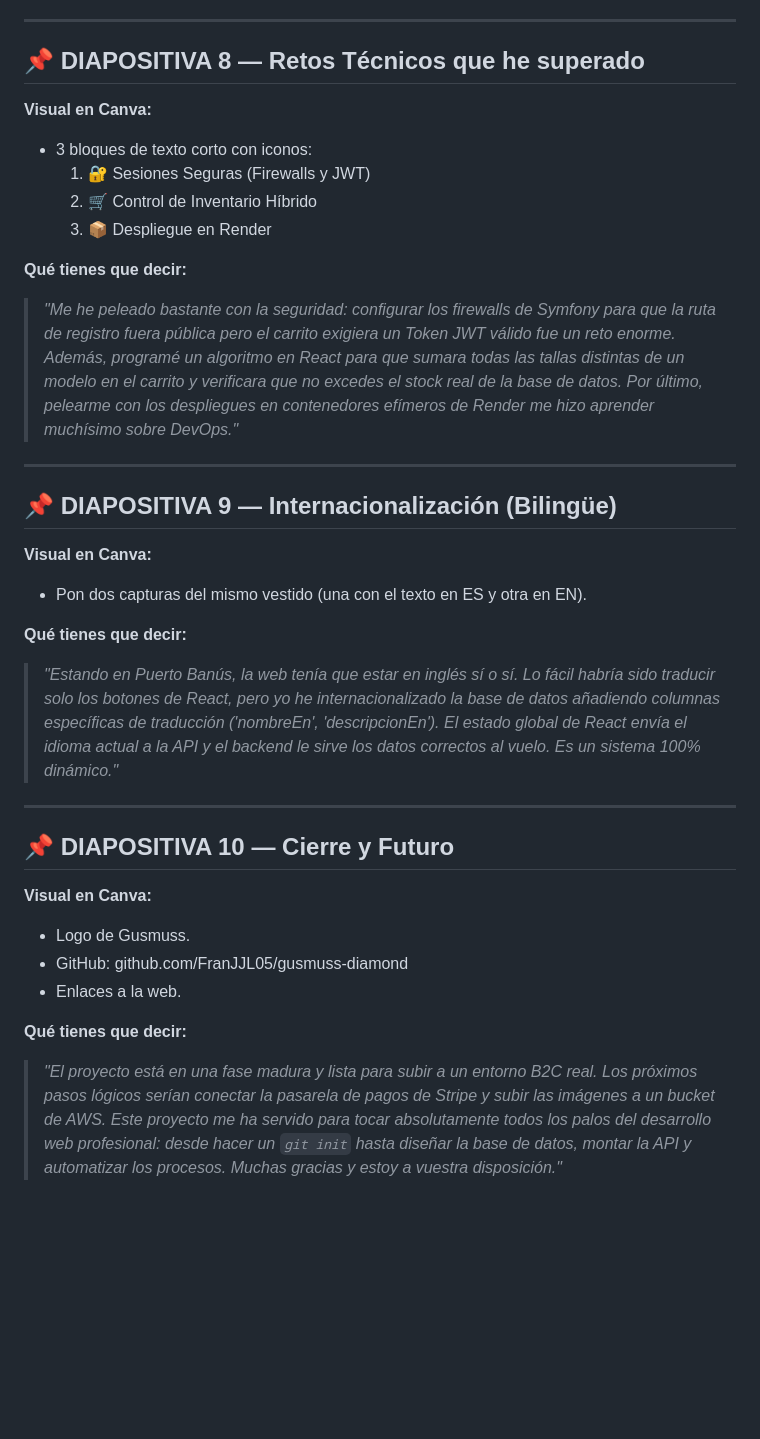
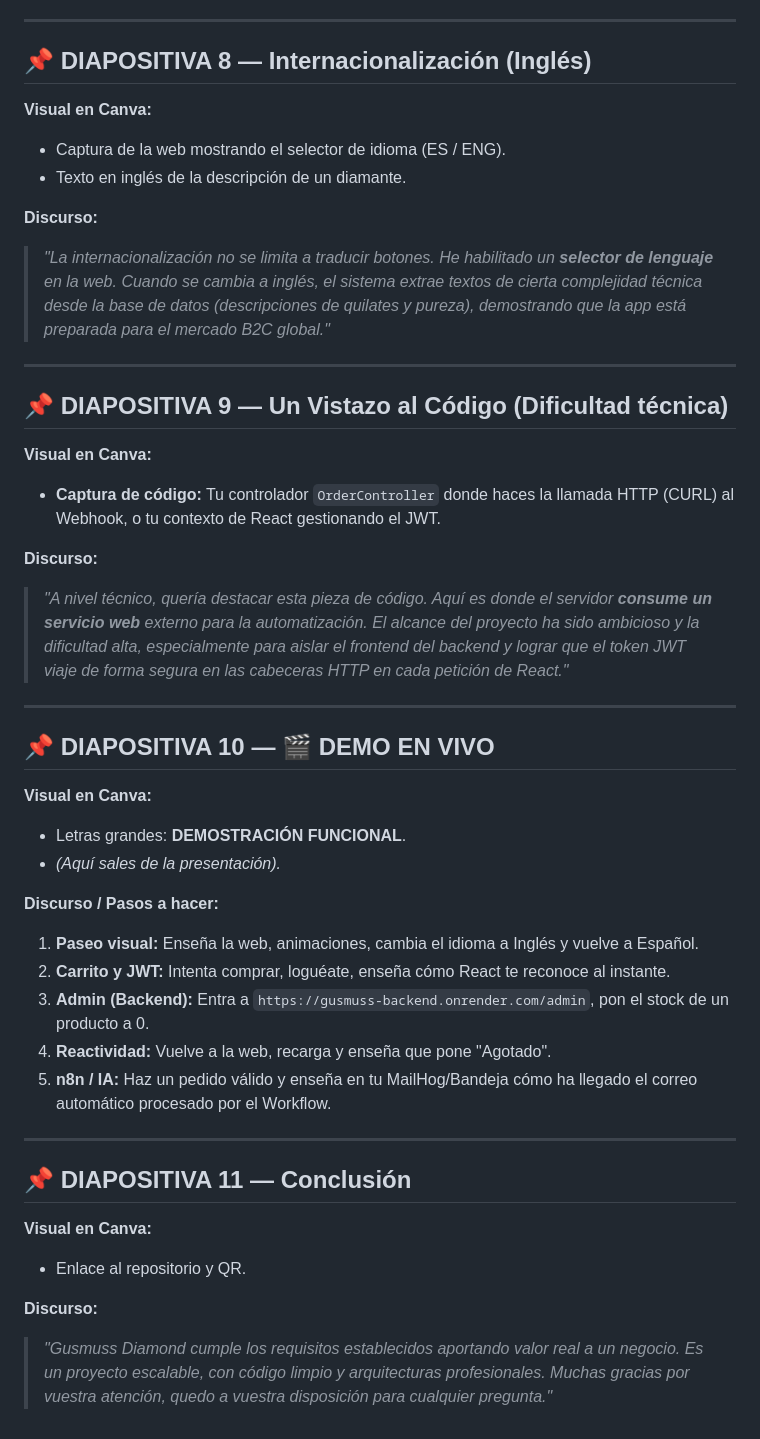
Before and after one commit to FranJJL05/gusmuss-diamond, a Markdown page: PRESENTACION_DEFENSA.md, the part around one of its changes. GitHub-like rendering; blank space fills up the shorter version.

```diff
--- a/PRESENTACION_DEFENSA.md
+++ b/PRESENTACION_DEFENSA.md
@@ -105,35 +74,42 @@ Abajo de Symfony saca una flecha hacia:
 
 ---
 
-## 📌 DIAPOSITIVA 8 — Retos Técnicos que he superado
+## 📌 DIAPOSITIVA 8 — Internacionalización (Inglés)
+**Visual en Canva:**
+- Captura de la web mostrando el selector de idioma (ES / ENG).
+- Texto en inglés de la descripción de un diamante.
 
-**Visual en Canva:**
-- 3 bloques de texto corto con iconos:
-  1. 🔐 Sesiones Seguras (Firewalls y JWT)
-  2. 🛒 Control de Inventario Híbrido
-  3. 📦 Despliegue en Render
-
-**Qué tienes que decir:**
-> *"Me he peleado bastante con la seguridad: configurar los firewalls de Symfony para que la ruta de registro fuera pública pero el carrito exigiera un Token JWT válido fue un reto enorme. Además, programé un algoritmo en React para que sumara todas las tallas distintas de un modelo en el carrito y verificara que no excedes el stock real de la base de datos. Por último, pelearme con los despliegues en contenedores efímeros de Render me hizo aprender muchísimo sobre DevOps."*
+**Discurso:**
+> *"La internacionalización no se limita a traducir botones. He habilitado un **selector de lenguaje** en la web. Cuando se cambia a inglés, el sistema extrae textos de cierta complejidad técnica desde la base de datos (descripciones de quilates y pureza), demostrando que la app está preparada para el mercado B2C global."*
 
 ---
 
-## 📌 DIAPOSITIVA 9 — Internacionalización (Bilingüe)
+## 📌 DIAPOSITIVA 9 — Un Vistazo al Código (Dificultad técnica)
+**Visual en Canva:**
+- **Captura de código:** Tu controlador `OrderController` donde haces la llamada HTTP (CURL) al Webhook, o tu contexto de React gestionando el JWT.
 
-**Visual en Canva:**
-- Pon dos capturas del mismo vestido (una con el texto en ES y otra en EN).
-
-**Qué tienes que decir:**
-> *"Estando en Puerto Banús, la web tenía que estar en inglés sí o sí. Lo fácil habría sido traducir solo los botones de React, pero yo he internacionalizado la base de datos añadiendo columnas específicas de traducción ('nombreEn', 'descripcionEn'). El estado global de React envía el idioma actual a la API y el backend le sirve los datos correctos al vuelo. Es un sistema 100% dinámico."*
+**Discurso:**
+> *"A nivel técnico, quería destacar esta pieza de código. Aquí es donde el servidor **consume un servicio web** externo para la automatización. El alcance del proyecto ha sido ambicioso y la dificultad alta, especialmente para aislar el frontend del backend y lograr que el token JWT viaje de forma segura en las cabeceras HTTP en cada petición de React."*
 
 ---
 
-## 📌 DIAPOSITIVA 10 — Cierre y Futuro
+## 📌 DIAPOSITIVA 10 — 🎬 DEMO EN VIVO
+**Visual en Canva:**
+- Letras grandes: **DEMOSTRACIÓN FUNCIONAL**.
+- *(Aquí sales de la presentación).*
 
+**Discurso / Pasos a hacer:**
+1. **Paseo visual:** Enseña la web, animaciones, cambia el idioma a Inglés y vuelve a Español.
+2. **Carrito y JWT:** Intenta comprar, loguéate, enseña cómo React te reconoce al instante.
+3. **Admin (Backend):** Entra a `https://gusmuss-backend.onrender.com/admin`, pon el stock de un producto a 0.
+4. **Reactividad:** Vuelve a la web, recarga y enseña que pone "Agotado".
+5. **n8n / IA:** Haz un pedido válido y enseña en tu MailHog/Bandeja cómo ha llegado el correo automático procesado por el Workflow.
+
+---
+
+## 📌 DIAPOSITIVA 11 — Conclusión
 **Visual en Canva:**
-- Logo de Gusmuss.
-- GitHub: github.com/FranJJL05/gusmuss-diamond
-- Enlaces a la web.
+- Enlace al repositorio y QR.
 
-**Qué tienes que decir:**
-> *"El proyecto está en una fase madura y lista para subir a un entorno B2C real. Los próximos pasos lógicos serían conectar la pasarela de pagos de Stripe y subir las imágenes a un bucket de AWS. Este proyecto me ha servido para tocar absolutamente todos los palos del desarrollo web profesional: desde hacer un `git init` hasta diseñar la base de datos, montar la API y automatizar los procesos. Muchas gracias y estoy a vuestra disposición."*
+**Discurso:**
+> *"Gusmuss Diamond cumple los requisitos establecidos aportando valor real a un negocio. Es un proyecto escalable, con código limpio y arquitecturas profesionales. Muchas gracias por vuestra atención, quedo a vuestra disposición para cualquier pregunta."*
```
Also changed, not shown: other parts of PRESENTACION_DEFENSA.md (+39 -70 lines).
